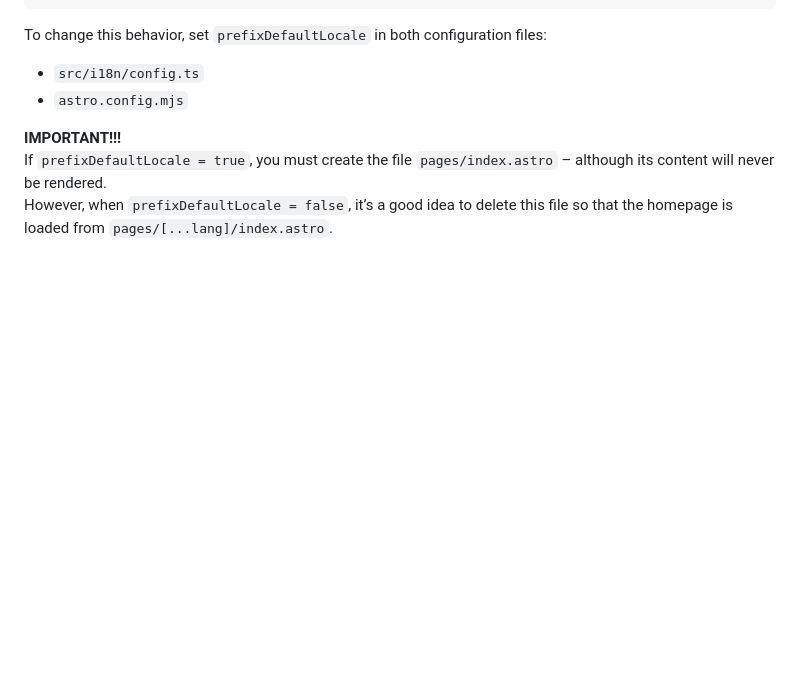
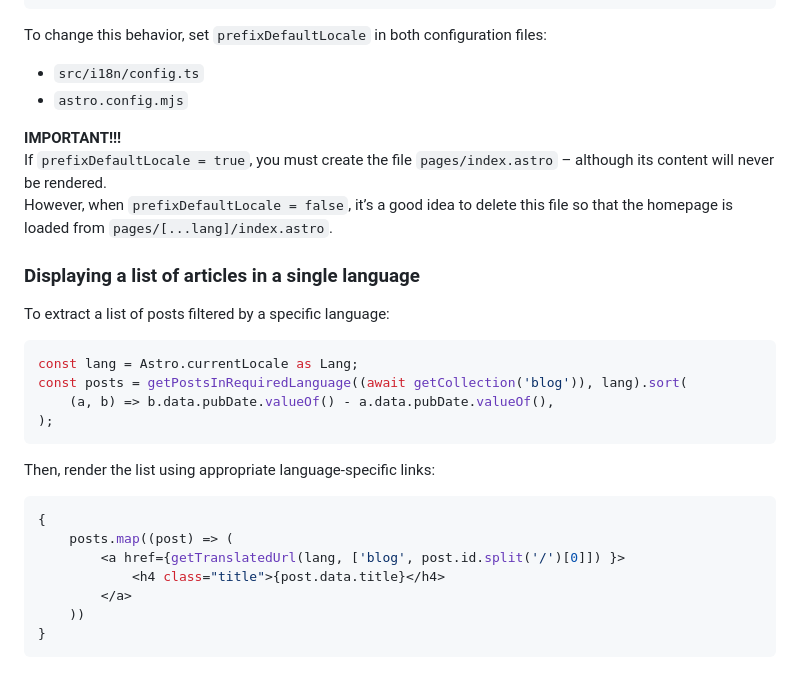
Before and after one commit to ElephantC-PL/universal-astro-app-2, a Markdown page: README.md, the part around the change. Rendered like a GitHub page; blank space fills up the shorter version.

Commit message:
add to readmy last few words

````diff
--- a/README.md
+++ b/README.md
@@ -222,3 +222,26 @@ To change this behavior, set `prefixDefaultLocale` in both configuration files:
 **IMPORTANT!!!**
 If `prefixDefaultLocale = true`, you must create the file `pages/index.astro` – although its content will never be rendered.
 However, when `prefixDefaultLocale = false`, it’s a good idea to delete this file so that the homepage is loaded from `pages/[...lang]/index.astro`.
+
+### Displaying a list of articles in a single language ###
+
+To extract a list of posts filtered by a specific language:
+
+```ts
+const lang = Astro.currentLocale as Lang;
+const posts = getPostsInRequiredLanguage((await getCollection('blog')), lang).sort(
+	(a, b) => b.data.pubDate.valueOf() - a.data.pubDate.valueOf(),
+);
+```
+
+Then, render the list using appropriate language-specific links:
+
+```ts (.astro)
+{
+	posts.map((post) => (
+		<a href={getTranslatedUrl(lang, ['blog', post.id.split('/')[0]]) }>
+			<h4 class="title">{post.data.title}</h4>
+		</a>
+	))
+}
+```
````
